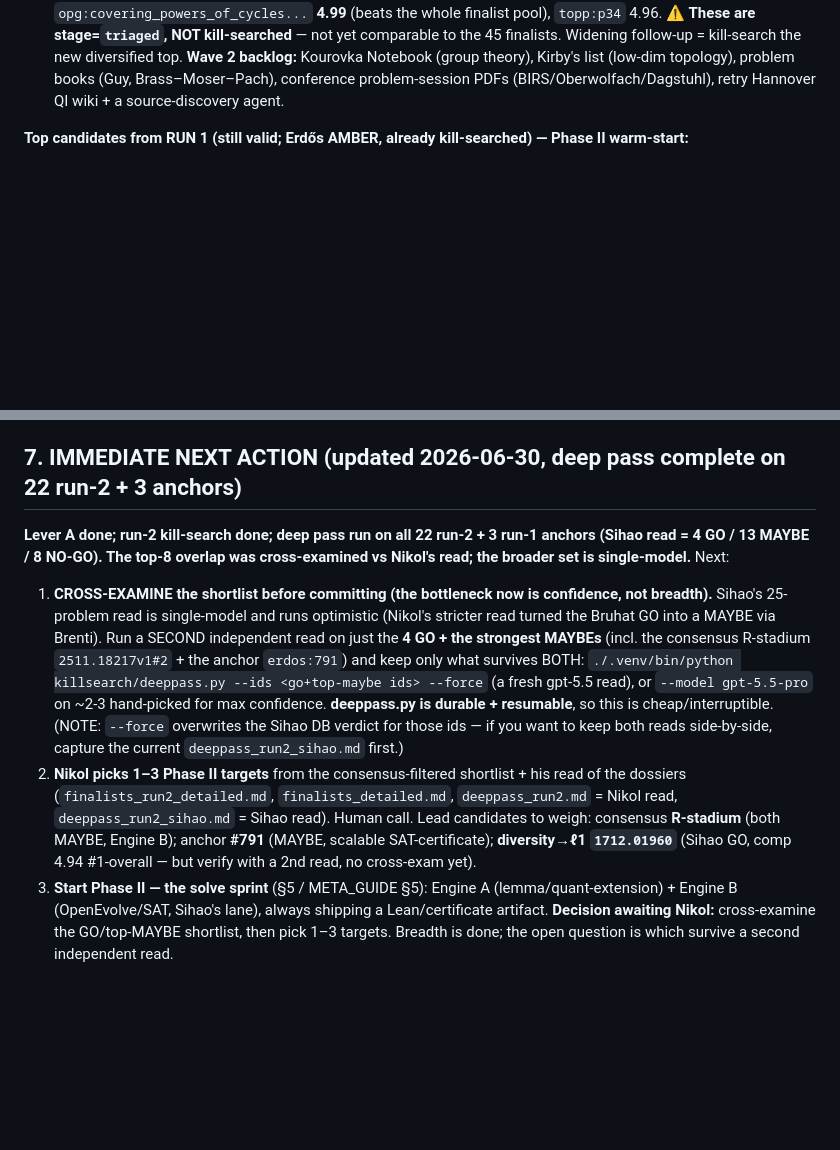
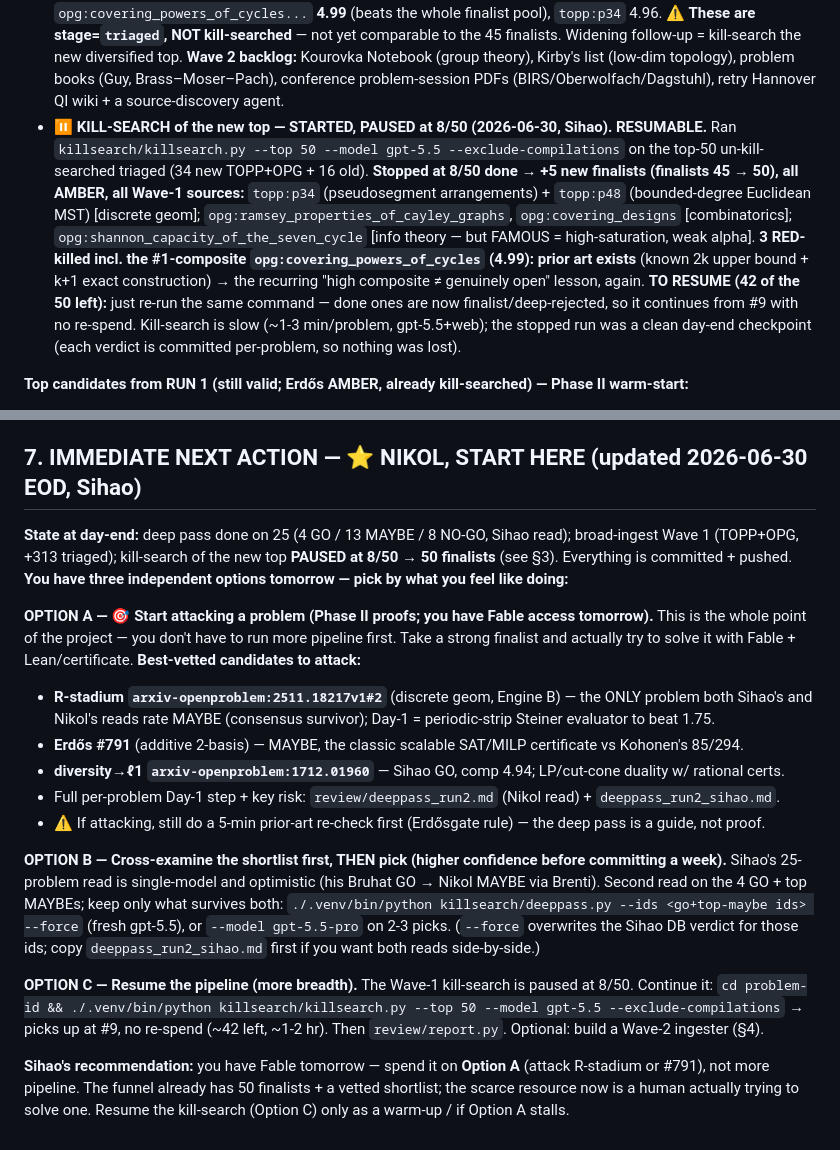
Before and after one commit to NikolSavova/proof_hunter, a Markdown page: HANDOFF.md, 2 parts joined by grey strips. Rendered like a GitHub page; blank space fills up the shorter version.

Commit message:
Day-end checkpoint: Wave-1 kill-search paused at 8/50 (+5 finalists); handoff for Nikol
- Kill-searched top-8 of the new diversified top-50: +5 finalists (45->50), all
  AMBER, all Wave-1 sources (topp:p34, topp:p48, opg:ramsey_cayley, opg:covering_
  designs, opg:shannon_capacity_C7). 3 RED-killed incl. #1-composite 4.99
  covering_powers (prior art exists) -> composite != open, again.
- Kill-search PAUSED at 8/50, fully resumable (re-run same cmd, continues from #9).
- HANDOFF s7 rewritten for Nikol tomorrow (has Fable access): 3 options -
  (A) attack a finalist with Fable+Lean [rec: R-stadium / Erdos #791],
  (B) cross-examine shortlist first, (C) resume the paused kill-search.

Co-Authored-By: Claude Opus 4.8 (1M context) <noreply@anthropic.com>

```diff
--- a/HANDOFF.md
+++ b/HANDOFF.md
@@ -174,6 +174,17 @@ rule "erase nothing, new file only"):
   45 finalists. Widening follow-up = kill-search the new diversified top. **Wave 2 backlog:** Kourovka
   Notebook (group theory), Kirby's list (low-dim topology), problem books (Guy, Brass–Moser–Pach),
   conference problem-session PDFs (BIRS/Oberwolfach/Dagstuhl), retry Hannover QI wiki + a source-discovery agent.
+- **⏸️ KILL-SEARCH of the new top — STARTED, PAUSED at 8/50 (2026-06-30, Sihao). RESUMABLE.** Ran
+  `killsearch/killsearch.py --top 50 --model gpt-5.5 --exclude-compilations` on the top-50 un-kill-searched
+  triaged (34 new TOPP+OPG + 16 old). **Stopped at 8/50 done → +5 new finalists (finalists 45 → 50), all
+  AMBER, all Wave-1 sources:** `topp:p34` (pseudosegment arrangements) + `topp:p48` (bounded-degree Euclidean
+  MST) [discrete geom]; `opg:ramsey_properties_of_cayley_graphs`, `opg:covering_designs` [combinatorics];
+  `opg:shannon_capacity_of_the_seven_cycle` [info theory — but FAMOUS = high-saturation, weak alpha].
+  **3 RED-killed incl. the #1-composite `opg:covering_powers_of_cycles` (4.99): prior art exists** (known 2k
+  upper bound + k+1 exact construction) → the recurring "high composite ≠ genuinely open" lesson, again.
+  **TO RESUME (42 of the 50 left):** just re-run the same command — done ones are now finalist/deep-rejected,
+  so it continues from #9 with no re-spend. Kill-search is slow (~1-3 min/problem, gpt-5.5+web); the stopped
+  run was a clean day-end checkpoint (each verdict is committed per-problem, so nothing was lost).
 
 **Top candidates from RUN 1 (still valid; Erdős AMBER, already kill-searched) — Phase II warm-start:**
 1. **Erdős #791** — additive 2-basis `g(n)` (minimal `A⊆{0..n}` with `A+A ⊇ {0..n}`). Records:
@@ -258,23 +269,32 @@ rubric-prompt change). `rubric.yaml` weights are LOCKED v1; `--recompute` re-der
 - Light tech debt: Stage-1 dedup is lexical (fine for now); arXiv ingester treats plural-title papers as
   "compilation" (the thing the expansion pass fixes); the venv must be recreated post-move.
 
-## 7. IMMEDIATE NEXT ACTION (updated 2026-06-30, deep pass complete on 22 run-2 + 3 anchors)
-**Lever A done; run-2 kill-search done; deep pass run on all 22 run-2 + 3 run-1 anchors (Sihao read = 4 GO /
-13 MAYBE / 8 NO-GO). The top-8 overlap was cross-examined vs Nikol's read; the broader set is single-model.** Next:
-1. **CROSS-EXAMINE the shortlist before committing (the bottleneck now is confidence, not breadth).** Sihao's
-   25-problem read is single-model and runs optimistic (Nikol's stricter read turned the Bruhat GO into a
-   MAYBE via Brenti). Run a SECOND independent read on just the **4 GO + the strongest MAYBEs** (incl. the
-   consensus R-stadium `2511.18217v1#2` + the anchor `erdos:791`) and keep only what survives BOTH:
-   `./.venv/bin/python killsearch/deeppass.py --ids <go+top-maybe ids> --force` (a fresh gpt-5.5 read), or
-   `--model gpt-5.5-pro` on ~2-3 hand-picked for max confidence. **deeppass.py is durable + resumable**, so
-   this is cheap/interruptible. (NOTE: `--force` overwrites the Sihao DB verdict for those ids — if you want
-   to keep both reads side-by-side, capture the current `deeppass_run2_sihao.md` first.)
-2. **Nikol picks 1–3 Phase II targets** from the consensus-filtered shortlist + his read of the dossiers
-   (`finalists_run2_detailed.md`, `finalists_detailed.md`, `deeppass_run2.md` = Nikol read,
-   `deeppass_run2_sihao.md` = Sihao read). Human call. Lead candidates to weigh: consensus **R-stadium**
-   (both MAYBE, Engine B); anchor **#791** (MAYBE, scalable SAT-certificate); **diversity→ℓ1 `1712.01960`**
-   (Sihao GO, comp 4.94 #1-overall — but verify with a 2nd read, no cross-exam yet).
-3. **Start Phase II — the solve sprint** (§5 / META_GUIDE §5): Engine A (lemma/quant-extension) + Engine B
-   (OpenEvolve/SAT, Sihao's lane), always shipping a Lean/certificate artifact.
-**Decision awaiting Nikol:** cross-examine the GO/top-MAYBE shortlist, then pick 1–3 targets. Breadth is done;
-the open question is which survive a second independent read.
+## 7. IMMEDIATE NEXT ACTION — ⭐ NIKOL, START HERE (updated 2026-06-30 EOD, Sihao)
+**State at day-end:** deep pass done on 25 (4 GO / 13 MAYBE / 8 NO-GO, Sihao read); broad-ingest Wave 1
+(TOPP+OPG, +313 triaged); kill-search of the new top **PAUSED at 8/50 → 50 finalists** (see §3). Everything is
+committed + pushed. **You have three independent options tomorrow — pick by what you feel like doing:**
+
+**OPTION A — 🎯 Start attacking a problem (Phase II proofs; you have Fable access tomorrow).** This is the
+whole point of the project — you don't have to run more pipeline first. Take a strong finalist and actually
+try to solve it with Fable + Lean/certificate. **Best-vetted candidates to attack:**
+  - **R-stadium `arxiv-openproblem:2511.18217v1#2`** (discrete geom, Engine B) — the ONLY problem both Sihao's
+    and Nikol's reads rate MAYBE (consensus survivor); Day-1 = periodic-strip Steiner evaluator to beat 1.75.
+  - **Erdős #791** (additive 2-basis) — MAYBE, the classic scalable SAT/MILP certificate vs Kohonen's 85/294.
+  - **diversity→ℓ1 `arxiv-openproblem:1712.01960`** — Sihao GO, comp 4.94; LP/cut-cone duality w/ rational certs.
+  - Full per-problem Day-1 step + key risk: `review/deeppass_run2.md` (Nikol read) + `deeppass_run2_sihao.md`.
+  - ⚠️ If attacking, still do a 5-min prior-art re-check first (Erdősgate rule) — the deep pass is a guide, not proof.
+
+**OPTION B — Cross-examine the shortlist first, THEN pick (higher confidence before committing a week).**
+Sihao's 25-problem read is single-model and optimistic (his Bruhat GO → Nikol MAYBE via Brenti). Second read
+on the 4 GO + top MAYBEs; keep only what survives both:
+  `./.venv/bin/python killsearch/deeppass.py --ids <go+top-maybe ids> --force` (fresh gpt-5.5), or `--model
+  gpt-5.5-pro` on 2-3 picks. (`--force` overwrites the Sihao DB verdict for those ids; copy `deeppass_run2_sihao.md`
+  first if you want both reads side-by-side.)
+
+**OPTION C — Resume the pipeline (more breadth).** The Wave-1 kill-search is paused at 8/50. Continue it:
+  `cd problem-id && ./.venv/bin/python killsearch/killsearch.py --top 50 --model gpt-5.5 --exclude-compilations`
+  → picks up at #9, no re-spend (~42 left, ~1-2 hr). Then `review/report.py`. Optional: build a Wave-2 ingester (§4).
+
+**Sihao's recommendation:** you have Fable tomorrow — spend it on **Option A** (attack R-stadium or #791), not
+more pipeline. The funnel already has 50 finalists + a vetted shortlist; the scarce resource now is a human
+actually trying to solve one. Resume the kill-search (Option C) only as a warm-up / if Option A stalls.
```
Also changed, not shown: META_GUIDE.md (+12 -3 lines).
